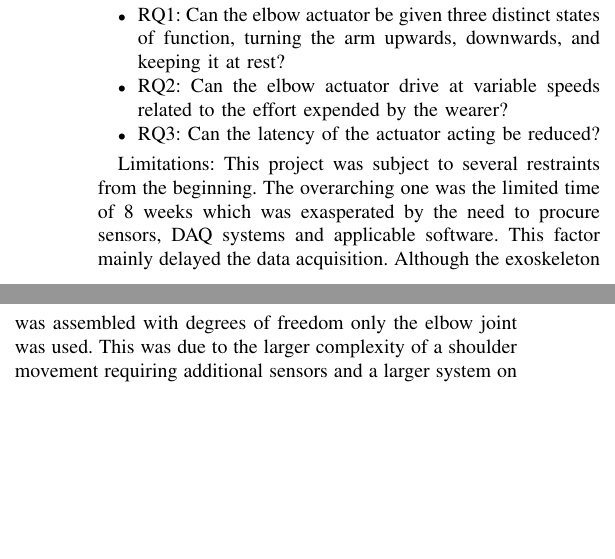
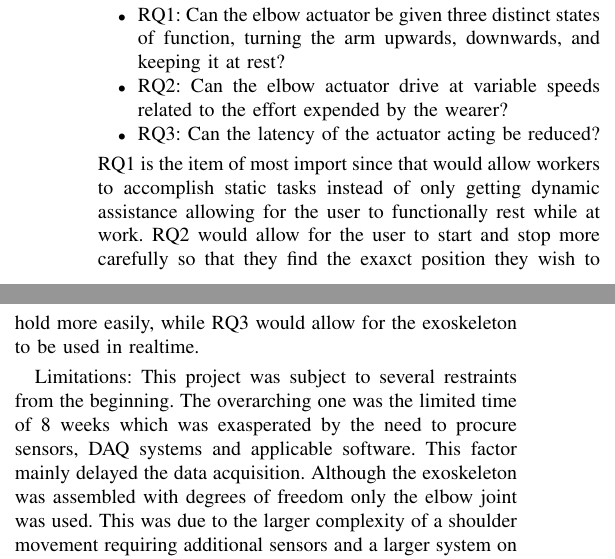
Before and after one commit to DanRyten/EXO1, a LaTeX paper (LaTeX/main.tex, which reads LaTeX/sections/introduction.tex): two parts of the columns of page 1 of 2 before the commit and two parts of the columns of page 1 of 3 after it, joined at a grey line, cut so that both start at the same text, the shorter picture padded with empty space. Compiled offline with pdfLaTeX.

Commit message:
added more on RQ

```diff
--- a/LaTeX/sections/introduction.tex
+++ b/LaTeX/sections/introduction.tex
@@ -19,6 +19,9 @@ The goals of this project are here listed in descending order of priority:
     \item RQ3: Can the latency of the actuator acting be reduced?
 
 \end{itemize}
+RQ1 is the item of most import since that would allow workers to accomplish static tasks instead of only getting dynamic assistance
+allowing for the user to functionally rest while at work. RQ2 would allow for the user to start and stop more carefully so that they
+find the exaxct position they wish to hold more easily, while RQ3 would allow for the exoskeleton to be used in realtime.
 
 Limitations:
     This project was subject to several restraints from the beginning. The overarching one was the limited time of 8 weeks which was
```
